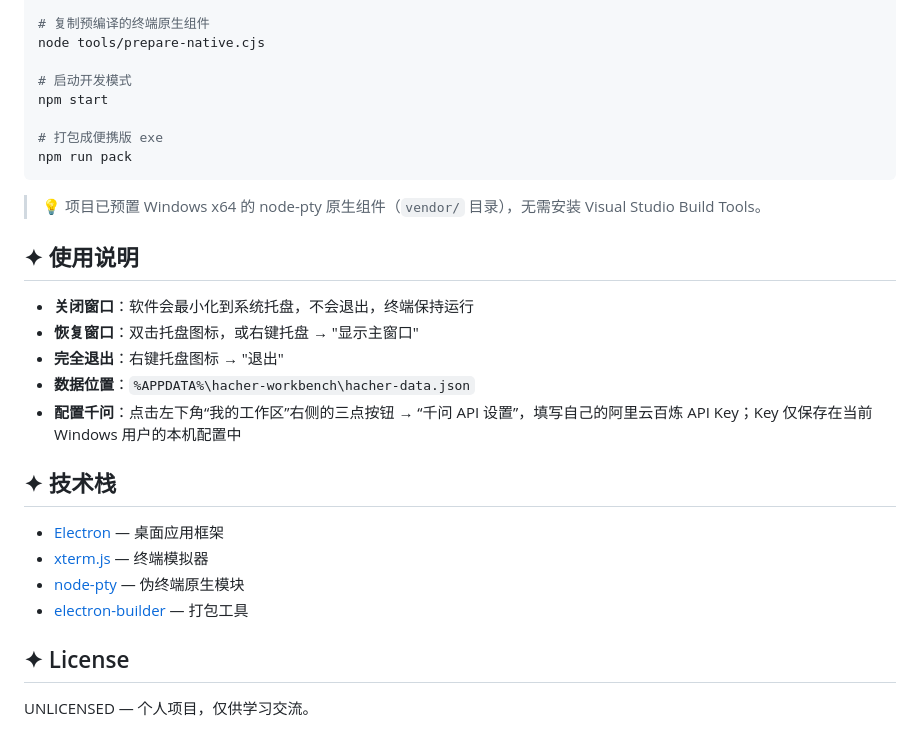
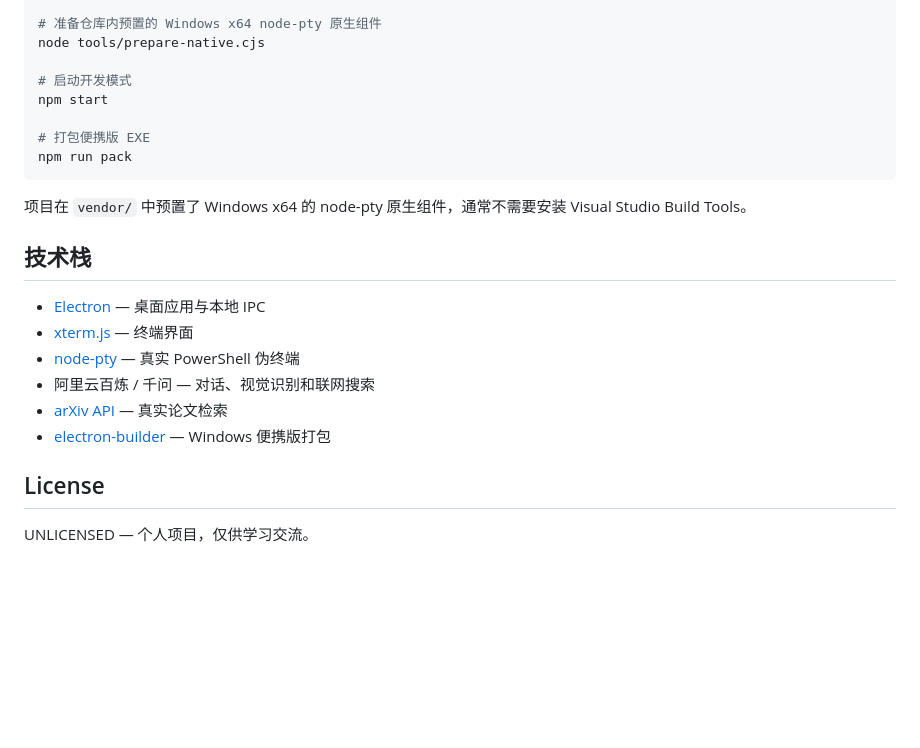
Before and after one commit to Jackjiang665/hacher, a Markdown page: README.md, the part around one of its changes. Rendered like a GitHub page; blank space fills up the shorter version.

````diff
--- a/README.md
+++ b/README.md
@@ -53,32 +154,26 @@ cd hacher
 npm install --ignore-scripts
 
-# 复制预编译的终端原生组件
+# 准备仓库内预置的 Windows x64 node-pty 原生组件
 node tools/prepare-native.cjs
 
 # 启动开发模式
 npm start
 
-# 打包成便携版 exe
+# 打包便携版 EXE
 npm run pack
 ```
 
-> 💡 项目已预置 Windows x64 的 node-pty 原生组件（`vendor/` 目录），无需安装 Visual Studio Build Tools。
+项目在 `vendor/` 中预置了 Windows x64 的 node-pty 原生组件，通常不需要安装 Visual Studio Build Tools。
 
-## ✦ 使用说明
+## 技术栈
 
-- **关闭窗口**：软件会最小化到系统托盘，不会退出，终端保持运行
-- **恢复窗口**：双击托盘图标，或右键托盘 → "显示主窗口"
-- **完全退出**：右键托盘图标 → "退出"
-- **数据位置**：`%APPDATA%\hacher-workbench\hacher-data.json`
-- **配置千问**：点击左下角“我的工作区”右侧的三点按钮 → “千问 API 设置”，填写自己的阿里云百炼 API Key；Key 仅保存在当前 Windows 用户的本机配置中
+- [Electron](https://www.electronjs.org/) — 桌面应用与本地 IPC
+- [xterm.js](https://xtermjs.org/) — 终端界面
+- [node-pty](https://github.com/nicedoc/nicedoc) — 真实 PowerShell 伪终端
+- 阿里云百炼 / 千问 — 对话、视觉识别和联网搜索
+- [arXiv API](https://info.arxiv.org/help/api/) — 真实论文检索
+- [electron-builder](https://www.electron.build/) — Windows 便携版打包
 
-## ✦ 技术栈
-
-- [Electron](https://www.electronjs.org/) — 桌面应用框架
-- [xterm.js](https://xtermjs.org/) — 终端模拟器
-- [node-pty](https://github.com/nicedoc/nicedoc) — 伪终端原生模块
-- [electron-builder](https://www.electron.build/) — 打包工具
-
-## ✦ License
+## License
 
 UNLICENSED — 个人项目，仅供学习交流。
````
Also changed, not shown: other parts of README.md (+123 -22 lines).
